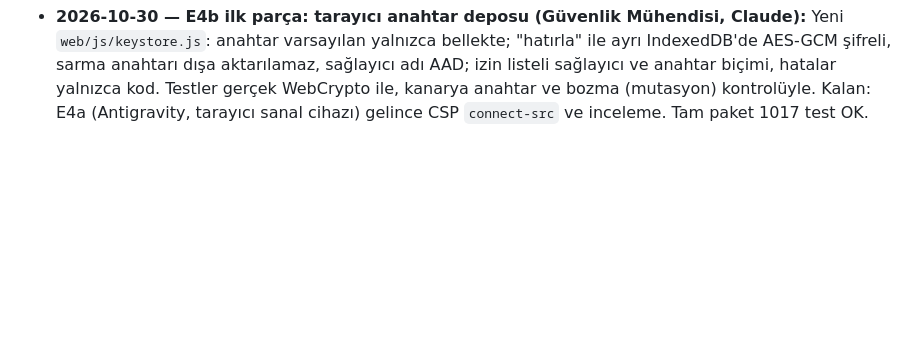
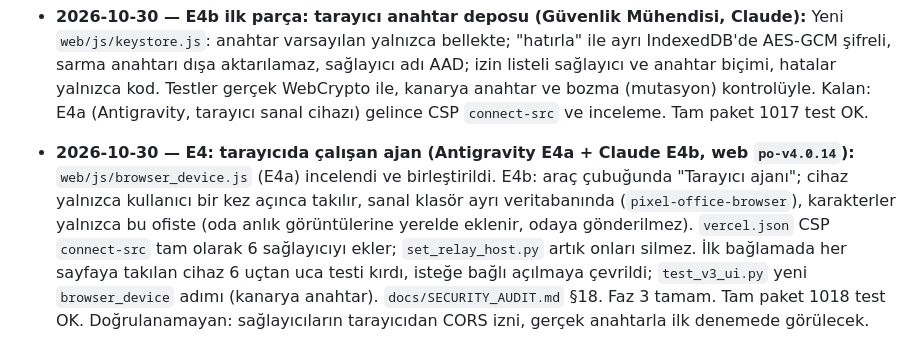
Before and after one commit to timuryurdakan/Pixel, a Markdown page: docs/gunluk/2026-10.md, the part around the change. Rendered like a GitHub page; blank space fills up the shorter version.

Commit message:
docs(project): log E4
Co-Authored-By: Claude Opus 5.5 <noreply@anthropic.com>

```diff
--- a/docs/gunluk/2026-10.md
+++ b/docs/gunluk/2026-10.md
@@ -423,3 +423,4 @@ Bu belge, Pixel Office projesinin Ekim 2026 dönemindeki tüm aşama ve paket ge
 - **2026-10-30 — Faz 2: E1a departmanlar, E2 şablon oluşturucu/önizleme, E1b departman arayüzü (Claude + Antigravity):** E1a (Claude, bağlayıcı 3.10.0): `boss.ask` isteğe bağlı `department` (yazılım varsayılan, içerik, akademik, girişim, kişisel), plan yalnızca o departmanın rollerini adlandırabilir, yeni roller komut çalıştıramaz (yalnızca Markdown/metin). E2 (Antigravity): kodsuz şablon oluşturucu (`workflows.json` üretir) ve izinsiz kum havuzu önizleme. E1b (Antigravity): Patron formunda departman seçimi, iş akışı adımı önizlemesi (`task.get`). Faz 2 kapanış taraması §17 (yeni bulgu yok). Web `po-v4.0.13`.
 - **2026-10-30 — Faz 3 tasarımı T0 ve E3: Claude dışı motorlara dosya araçları (Bağlayıcı/Güvenlik Mühendisi, Claude):** `docs/FAZ3_TASARIM.md` yazıldı, kullanıcı D1–D7'yi onayladı (web aracı yok, Patron Claude'da, anahtar varsayılan bellekte, sabit sağlayıcı listesi, tarayıcıdan Ollama yok, tarayıcı ajanları yalnızca o tarayıcıda, tavanlar). E3 (bağlayıcı 3.11.0): yeni `engines/tools.py` (`list_dir`, `read_file`, `write_file`; `O_NOFOLLOW` zinciri, yasak adlar, boyut tavanları, FIFO koruması), Ollama/OpenAI araç turları (20 tur, 40 çağrı, 8000 jeton), `preset` (6 sağlayıcı, anahtar ortam değişkeninde), araçlar varsayılan kapalı. Testler `tests/test_e3_tools.py`.
 - **2026-10-30 — E4b ilk parça: tarayıcı anahtar deposu (Güvenlik Mühendisi, Claude):** Yeni `web/js/keystore.js`: anahtar varsayılan yalnızca bellekte; "hatırla" ile ayrı IndexedDB'de AES-GCM şifreli, sarma anahtarı dışa aktarılamaz, sağlayıcı adı AAD; izin listeli sağlayıcı ve anahtar biçimi, hatalar yalnızca kod. Testler gerçek WebCrypto ile, kanarya anahtar ve bozma (mutasyon) kontrolüyle. Kalan: E4a (Antigravity, tarayıcı sanal cihazı) gelince CSP `connect-src` ve inceleme. Tam paket 1017 test OK.
+- **2026-10-30 — E4: tarayıcıda çalışan ajan (Antigravity E4a + Claude E4b, web `po-v4.0.14`):** `web/js/browser_device.js` (E4a) incelendi ve birleştirildi. E4b: araç çubuğunda "Tarayıcı ajanı"; cihaz yalnızca kullanıcı bir kez açınca takılır, sanal klasör ayrı veritabanında (`pixel-office-browser`), karakterler yalnızca bu ofiste (oda anlık görüntülerine yerelde eklenir, odaya gönderilmez). `vercel.json` CSP `connect-src` tam olarak 6 sağlayıcıyı ekler; `set_relay_host.py` artık onları silmez. İlk bağlamada her sayfaya takılan cihaz 6 uçtan uca testi kırdı, isteğe bağlı açılmaya çevrildi; `test_v3_ui.py` yeni `browser_device` adımı (kanarya anahtar). `docs/SECURITY_AUDIT.md` §18. Faz 3 tamam. Tam paket 1018 test OK. Doğrulanamayan: sağlayıcıların tarayıcıdan CORS izni, gerçek anahtarla ilk denemede görülecek.
```
Also changed, not shown: PROJECT.md (+1 -1 lines).
